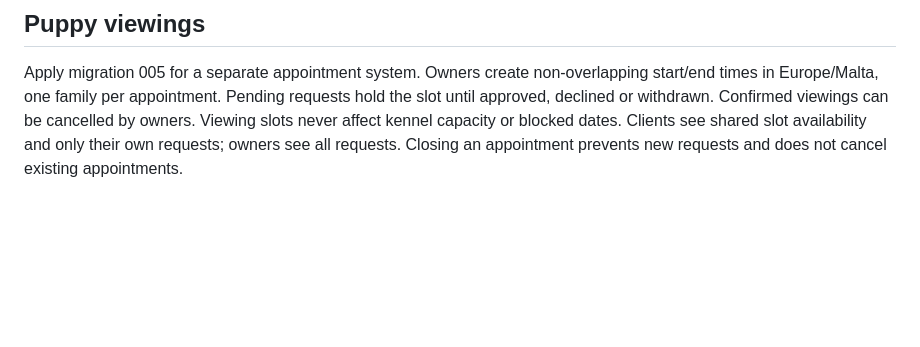
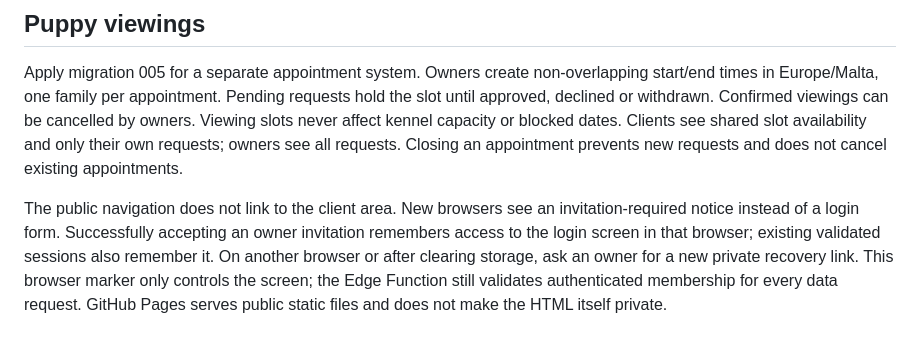
Before and after one commit to Ace-ship-it-ui/balamani, a Markdown page: README.md, the part around the change. GitHub-like rendering; blank space fills up the shorter version.

Commit message:
Document private client login visibility

```diff
--- a/README.md
+++ b/README.md
@@ -42,3 +42,5 @@ The live-review worker is not configured. The script leaves the static reviews u
 ## Puppy viewings
 
 Apply migration 005 for a separate appointment system. Owners create non-overlapping start/end times in Europe/Malta, one family per appointment. Pending requests hold the slot until approved, declined or withdrawn. Confirmed viewings can be cancelled by owners. Viewing slots never affect kennel capacity or blocked dates. Clients see shared slot availability and only their own requests; owners see all requests. Closing an appointment prevents new requests and does not cancel existing appointments.
+
+The public navigation does not link to the client area. New browsers see an invitation-required notice instead of a login form. Successfully accepting an owner invitation remembers access to the login screen in that browser; existing validated sessions also remember it. On another browser or after clearing storage, ask an owner for a new private recovery link. This browser marker only controls the screen; the Edge Function still validates authenticated membership for every data request. GitHub Pages serves public static files and does not make the HTML itself private.
```
